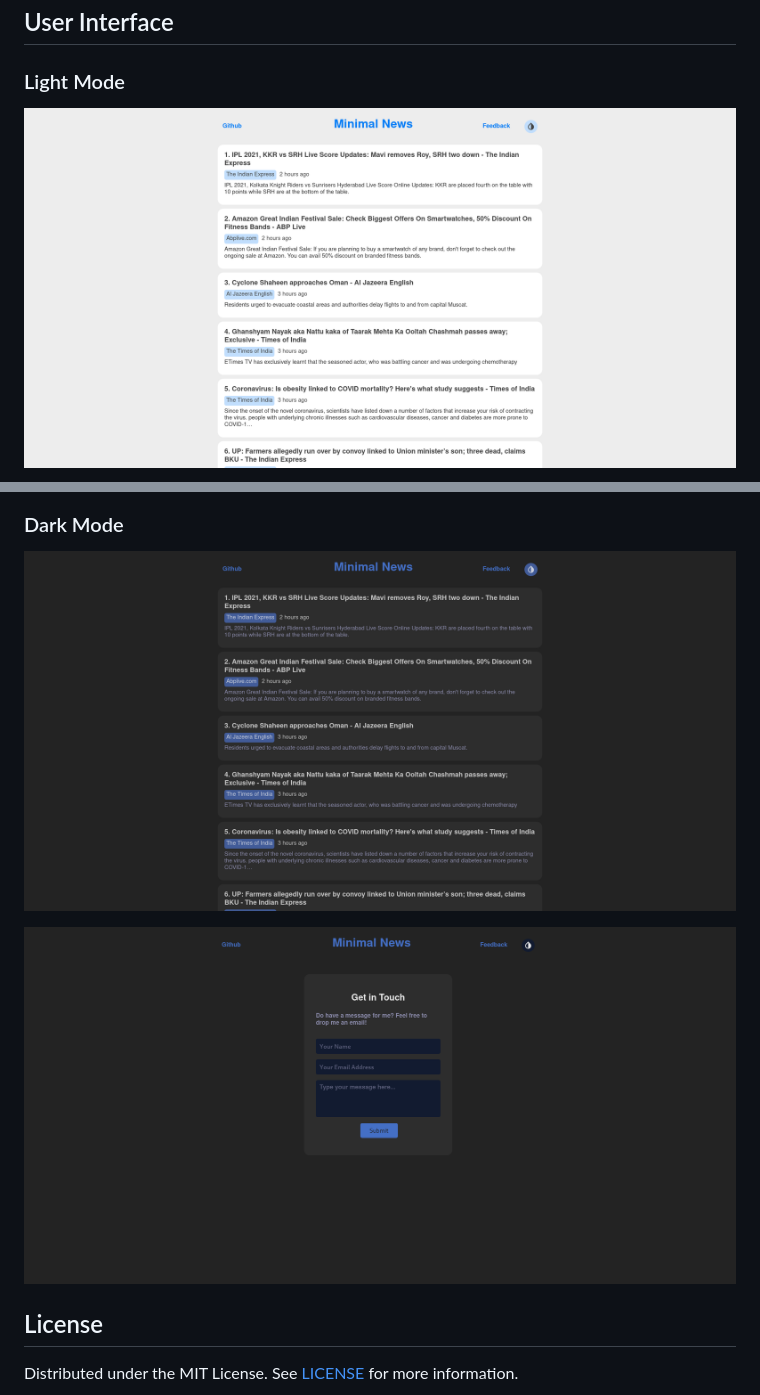
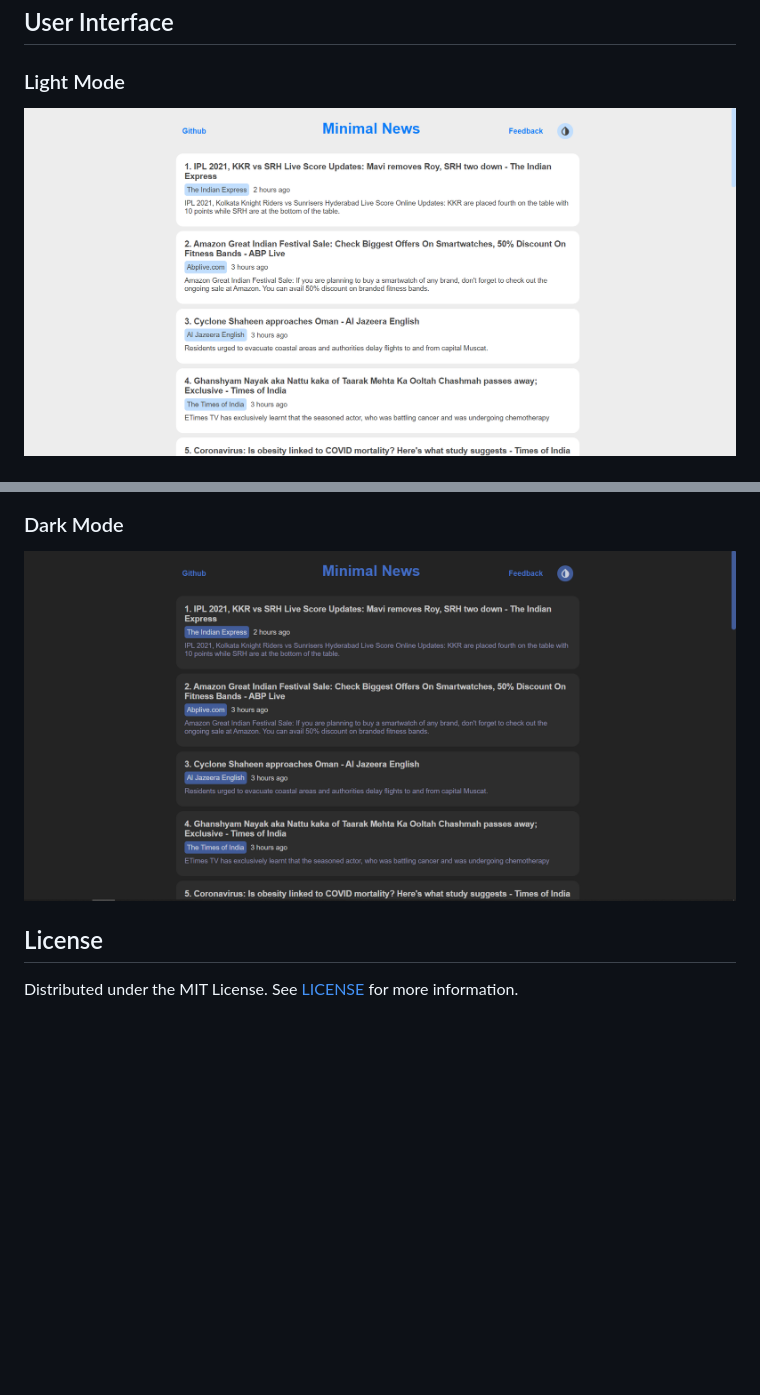
Before and after one commit to devansh016/Minimal-News, a Markdown page: README.md, 2 parts joined by grey strips. Rendered like a GitHub page; pictures changed too: res/images/feedback_dark.PNG (deleted), res/images/minimalnews_dark.png, res/images/minimalnews_light.png; blank space fills up the shorter version.

```diff
--- a/README.md
+++ b/README.md
@@ -59,11 +58,6 @@ Your app should now be running on [localhost](http://localhost/) at port 80.
 
 ![Minimal News Home Dark](/res/images/minimalnews_dark.png "Minimal News Homepage Dark")
 
-![Minimal News Feedback](/res/images/feedback_dark.PNG "Minimal News Feedback Dark")
-
-
-
-
 ## License
 
 Distributed under the MIT License. See [LICENSE](/LICENSE) for more information.
```
Also changed, not shown: other parts of README.md (+1 -2 lines), res/images/contributors_light.PNG (added), res/images/feedback_light.PNG (deleted).
